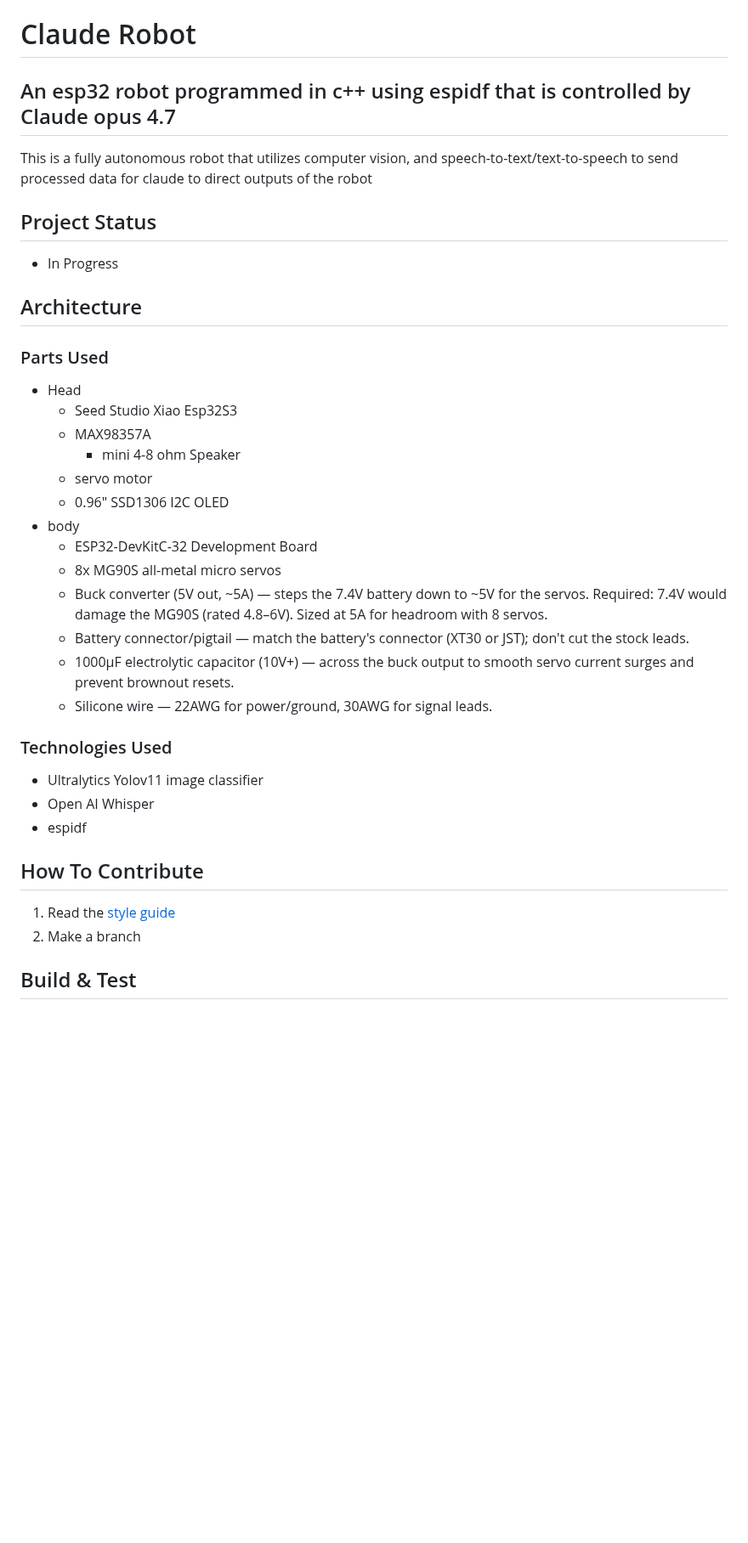
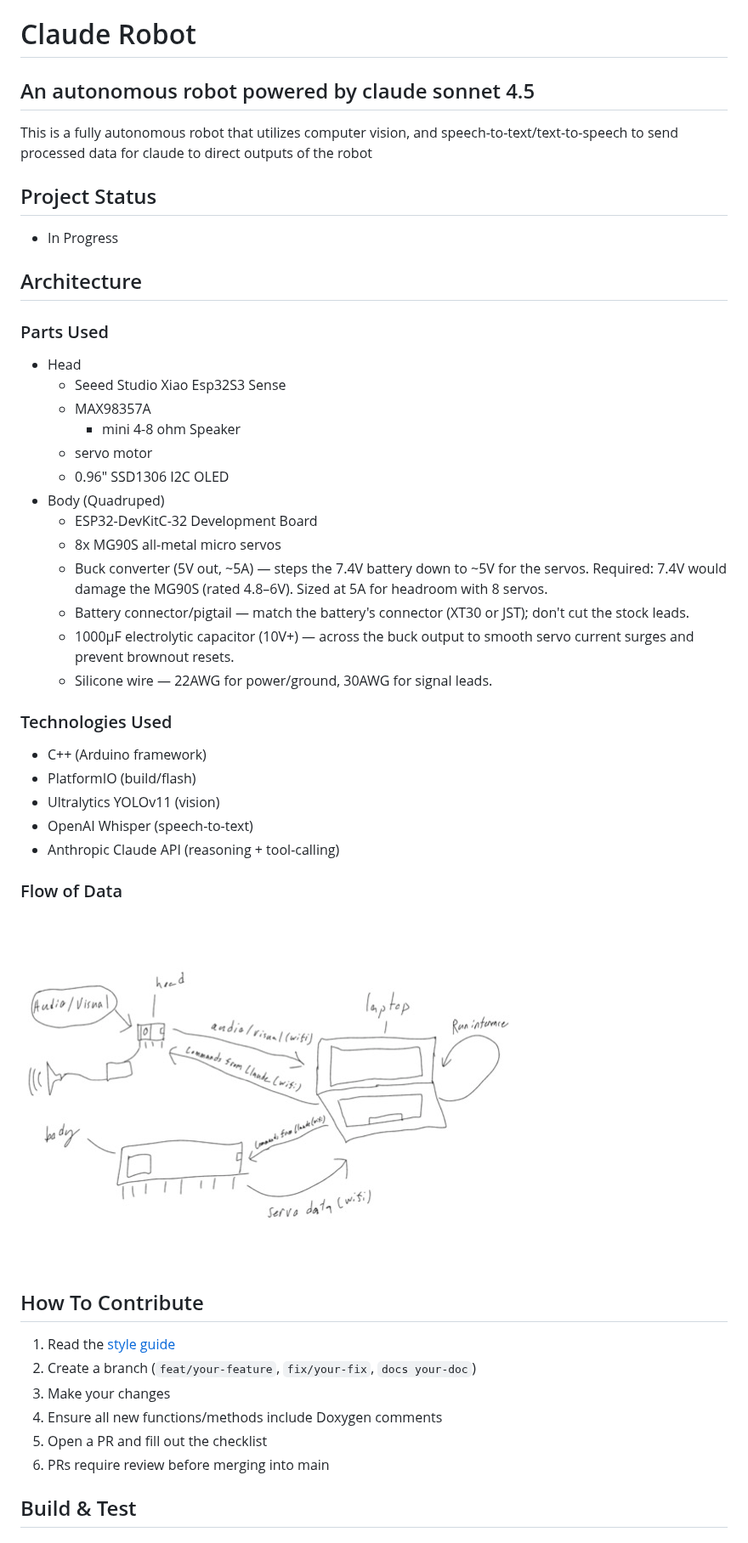
Before and after one commit to michael-marras/Claude-Robot, a Markdown page: README.md, the part around one of its changes. Shown at 85% size. Rendered like a GitHub page; pictures changed too: docs/images/data-flow.jpg (added); blank space fills up the shorter version.

Commit message:
added a diagram of how data will flow through our robot. I also updated the readme and style guide.

```diff
--- a/README.md
+++ b/README.md
@@ -1,5 +1,5 @@
 # Claude Robot
-## An esp32 robot programmed in c++ using espidf that is controlled by Claude opus 4.7
+## An autonomous robot powered by claude sonnet 4.5
 This is a fully autonomous robot that utilizes computer vision, and speech-to-text/text-to-speech to send
 processed data for claude to direct outputs of the robot
 
@@ -9,12 +9,12 @@ processed data for claude to direct outputs of the robot
 ## Architecture
 ### Parts Used
 - Head
-  - Seed Studio Xiao Esp32S3
+  - Seeed Studio Xiao Esp32S3 Sense
   - MAX98357A
     - mini 4-8 ohm Speaker
   - servo motor
   - 0.96" SSD1306 I2C OLED
-- body
+- Body (Quadruped)
   - ESP32-DevKitC-32 Development Board
   - 8x MG90S all-metal micro servos
   - Buck converter (5V out, ~5A) — steps the 7.4V battery down to ~5V for the servos. Required: 7.4V would damage the MG90S (rated 4.8–6V). Sized at 5A for headroom with 8 servos.
@@ -23,13 +23,22 @@ processed data for claude to direct outputs of the robot
   - Silicone wire — 22AWG for power/ground, 30AWG for signal leads.
 
 ### Technologies Used
-- Ultralytics Yolov11 image classifier
-- Open AI Whisper
-- espidf
+- C++ (Arduino framework)
+- PlatformIO (build/flash)
+- Ultralytics YOLOv11 (vision)
+- OpenAI Whisper (speech-to-text)
+- Anthropic Claude API (reasoning + tool-calling)
+
+### Flow of Data
+![Wiring diagram](docs/images/data-flow.jpg)
 
 ## How To Contribute
 1. Read the [style guide](docs/style-guide.md)
-2. Make a branch
+2. Create a branch (`feat/your-feature`, `fix/your-fix`, `docs your-doc`)
+3. Make your changes
+4. Ensure all new functions/methods include Doxygen comments
+5. Open a PR and fill out the checklist
+6. PRs require review before merging into main
 
 ## Build & Test
 ### Prerequisites
```
Also changed, not shown: other parts of README.md (+16 -0 lines), docs/style-guide.md (+47 -8 lines).
